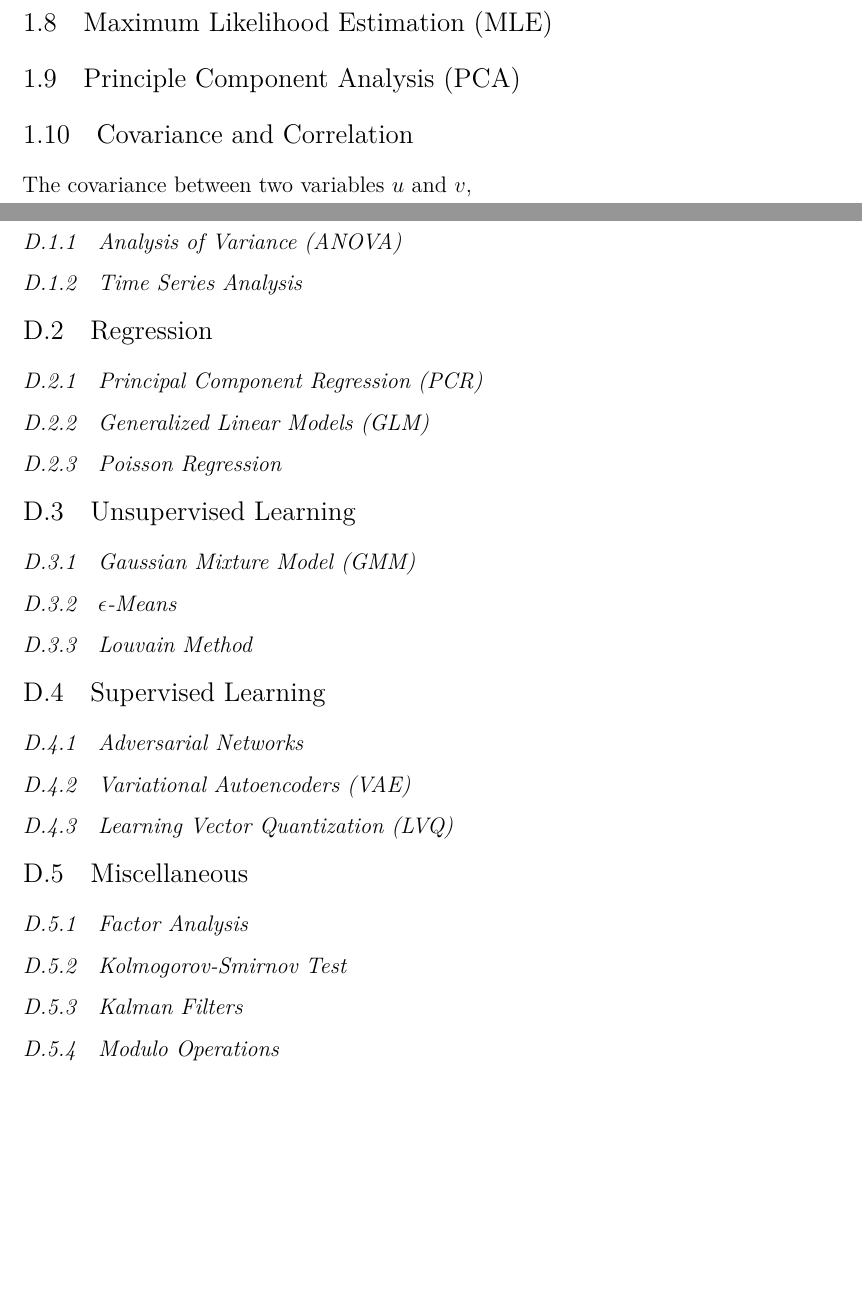
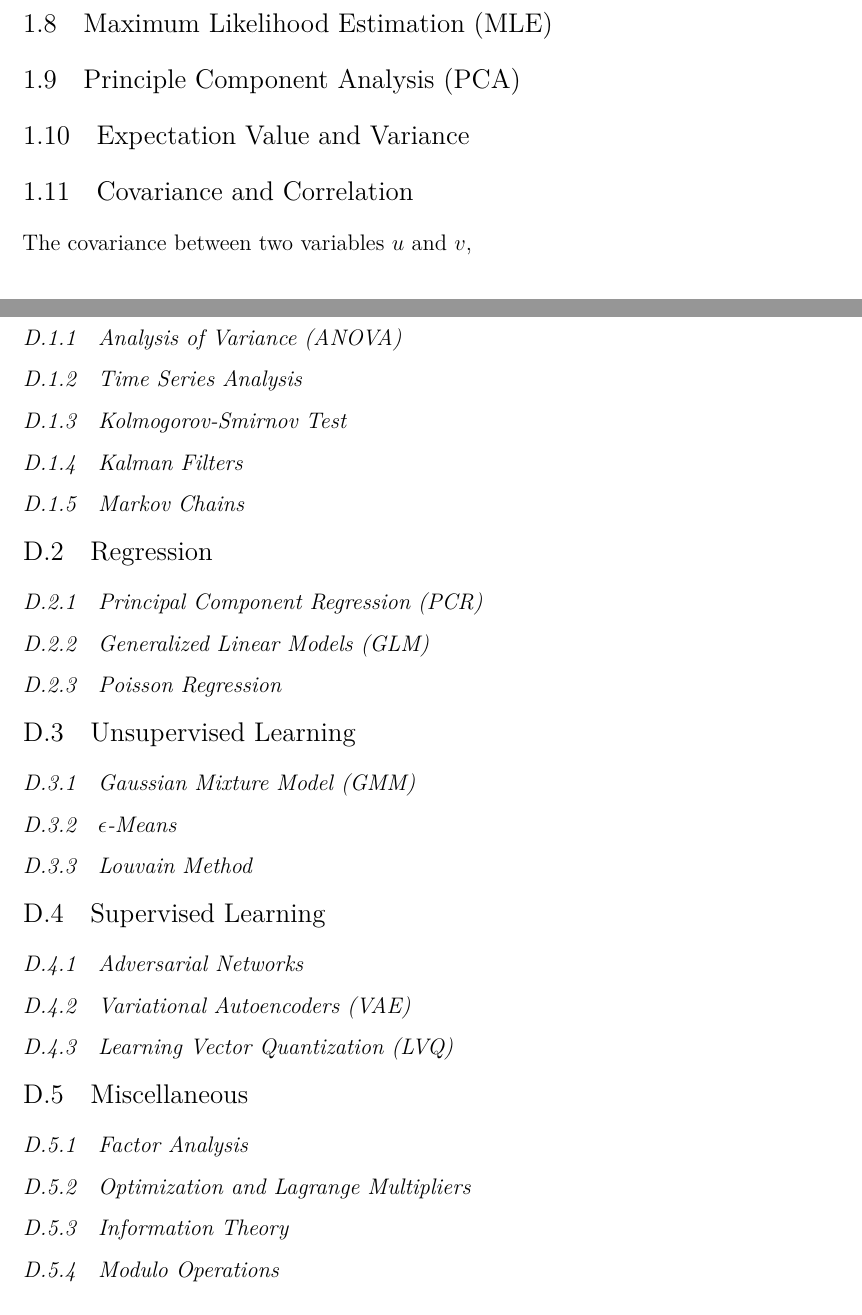
Before and after one commit to mepland/data_science_notes, a LaTeX thesis (ds_notes-epland.tex, which reads sections/appendixes/additional.tex, sections/stats.tex): two parts of pages 11 and 34 of 37 before the commit and two parts of pages 12 and 34 of 37 after it, joined at a grey line, cut so that both start at the same text, the shorter picture padded with empty space. Compiled offline with XeLaTeX.

Commit message:
added more topics

```diff
--- a/sections/appendixes/additional.tex
+++ b/sections/appendixes/additional.tex
@@ -19,6 +19,21 @@ to be relevant during the interview process.
 %%%%%%%%%%%%%%%%%%%%%%%%%%%%%%%%%%%%%%%%%%%%%%%%%%%%%%%%
 \subsection{Time Series Analysis}
 \label{additional:stats:time_series_ana}
+% TODO
+
+%%%%%%%%%%%%%%%%%%%%%%%%%%%%%%%%%%%%%%%%%%%%%%%%%%%%%%%%
+\subsection{Kolmogorov-Smirnov Test}
+\label{additional:misc:KS_test}
+% TODO
+
+%%%%%%%%%%%%%%%%%%%%%%%%%%%%%%%%%%%%%%%%%%%%%%%%%%%%%%%%
+\subsection{Kalman Filters}
+\label{additional:misc:kalman_filters}
+% TODO
+
+%%%%%%%%%%%%%%%%%%%%%%%%%%%%%%%%%%%%%%%%%%%%%%%%%%%%%%%%
+\subsection{Markov Chains}
+\label{additional:misc:markov_chains}
 % TODO
 
 %%%%%%%%%%%%%%%%%%%%%%%%%%%%%%%%%%%%%%%%%%%%%%%%%%%%%%%%
@@ -91,14 +106,15 @@ to be relevant during the interview process.
 % TODO
 
 %%%%%%%%%%%%%%%%%%%%%%%%%%%%%%%%%%%%%%%%%%%%%%%%%%%%%%%%
-\subsection{Kolmogorov-Smirnov Test}
-\label{additional:misc:KS_test}
+\subsection{Optimization and Lagrange Multipliers}
+\label{additional:misc:opt}
 % TODO
 
 %%%%%%%%%%%%%%%%%%%%%%%%%%%%%%%%%%%%%%%%%%%%%%%%%%%%%%%%
-\subsection{Kalman Filters}
-\label{additional:misc:kalman_filters}
+\subsection{Information Theory}
+\label{additional:misc:info_theory}
 % TODO
+% TODO Entropy, significance of bits
 
 %%%%%%%%%%%%%%%%%%%%%%%%%%%%%%%%%%%%%%%%%%%%%%%%%%%%%%%%
 \subsection{Modulo Operations}
--- a/sections/stats.tex
+++ b/sections/stats.tex
@@ -252,6 +252,12 @@ which simplifies to $\Gamma\left(n\right)=\left(n-1\right)!$ for integer $n$.}.
 
 %%%%%%%%%%%%%%%%%%%%%%%%%%%%%%%%%%%%%%%%%%%%%%%%%%%%%%%%
 %%%%%%%%%%%%%%%%%%%%%%%%%%%%%%%%%%%%%%%%%%%%%%%%%%%%%%%%
+\section{Expectation Value and Variance}
+\label{stats:expval_and_var}
+% TODO
+
+%%%%%%%%%%%%%%%%%%%%%%%%%%%%%%%%%%%%%%%%%%%%%%%%%%%%%%%%
+%%%%%%%%%%%%%%%%%%%%%%%%%%%%%%%%%%%%%%%%%%%%%%%%%%%%%%%%
 \section{Covariance and Correlation}
 \label{stats:corr_covar}
 
```
Also changed, not shown: sections/appendixes/coding.tex (+6 -0 lines), sections/misc.tex (+1 -0 lines), sections/supervised.tex (+2 -1 lines).
